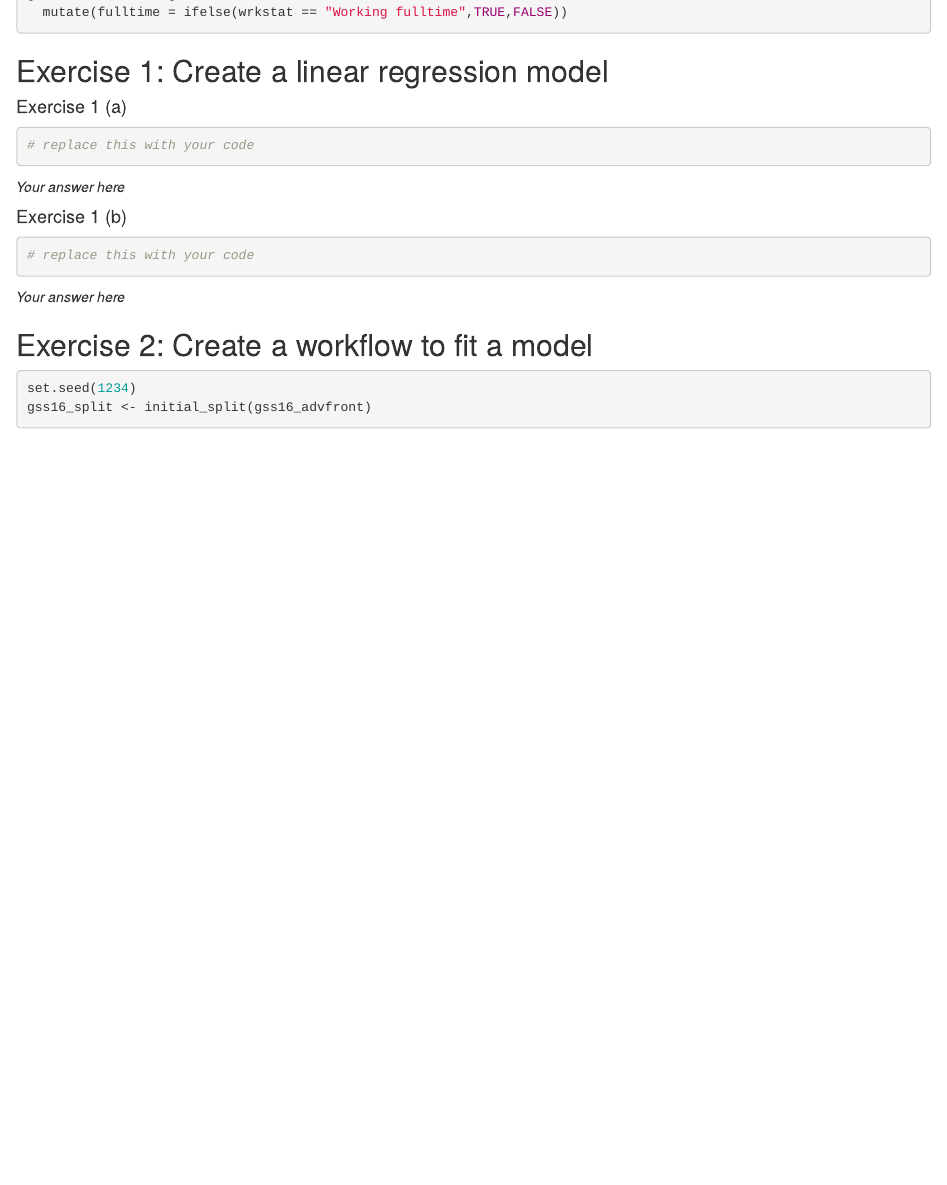
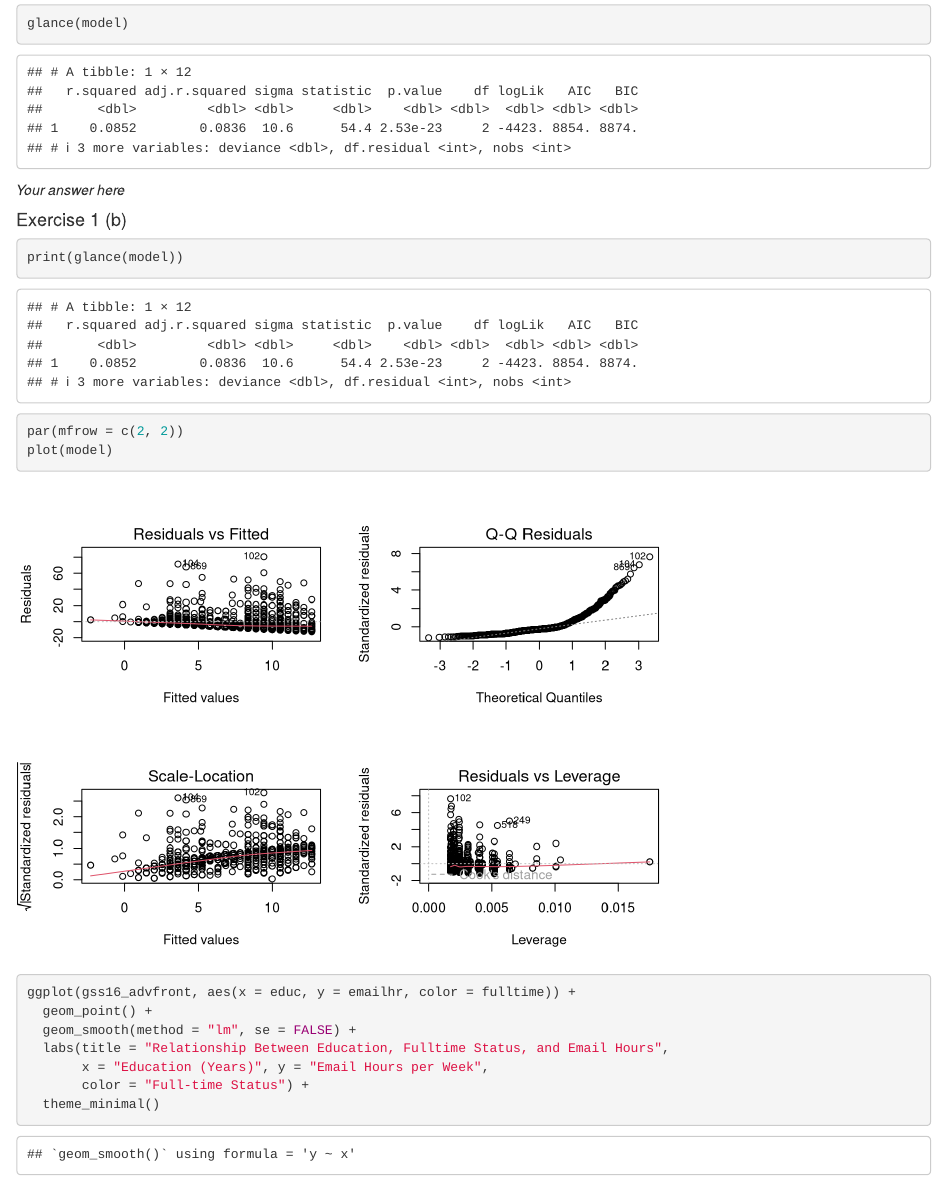
Before and after one commit to znsy1219/hw03, an R Markdown document (hw-03-template.Rmd): the page in a window 1100 px wide, from 870 px down before the commit and from 1460 px down after it. Rendered offline with R 4.5, knitr and Pandoc, with nearby package versions; some code elsewhere in the file could not run offline; common packages that the code uses without loading them are loaded.

Commit message:
ex1 and ex2a

````diff
--- a/hw-03-template.Rmd
+++ b/hw-03-template.Rmd
@@ -71,4 +71,3 @@ gss16_advfront <- gss16_advfront %>%
 #### Exercise 1 (a)
 
 ```{r}
-# replace this with your code
@@ -75,3 +80,6 @@ gss16_advfront <- gss16_advfront %>%
+glance(model)
+
+
 ```
 
 *Your answer here*
@@ -79,7 +87,22 @@ gss16_advfront <- gss16_advfront %>%
 #### Exercise 1 (b)
 
 ```{r}
-# replace this with your code
+
+print(glance(model))
+
+par(mfrow = c(2, 2))
+plot(model)
+
+
+ggplot(gss16_advfront, aes(x = educ, y = emailhr, color = fulltime)) +
+  geom_point() +
+  geom_smooth(method = "lm", se = FALSE) +
+  labs(title = "Relationship Between Education, Fulltime Status, and Email Hours",
+       x = "Education (Years)", y = "Email Hours per Week",
+       color = "Full-time Status") +
+  theme_minimal()
+
+
 ```
 
 *Your answer here*
````
Also changed, not shown: hw-03-template.Rmd (23 more changed lines).
